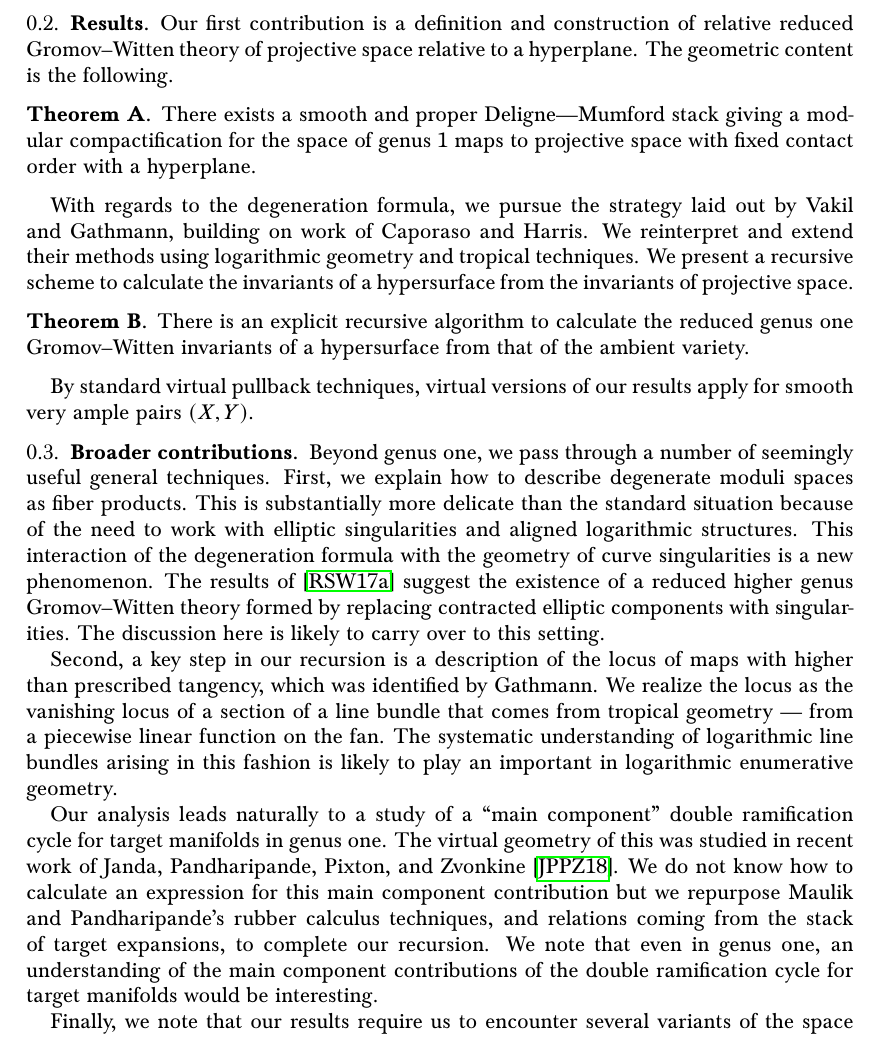
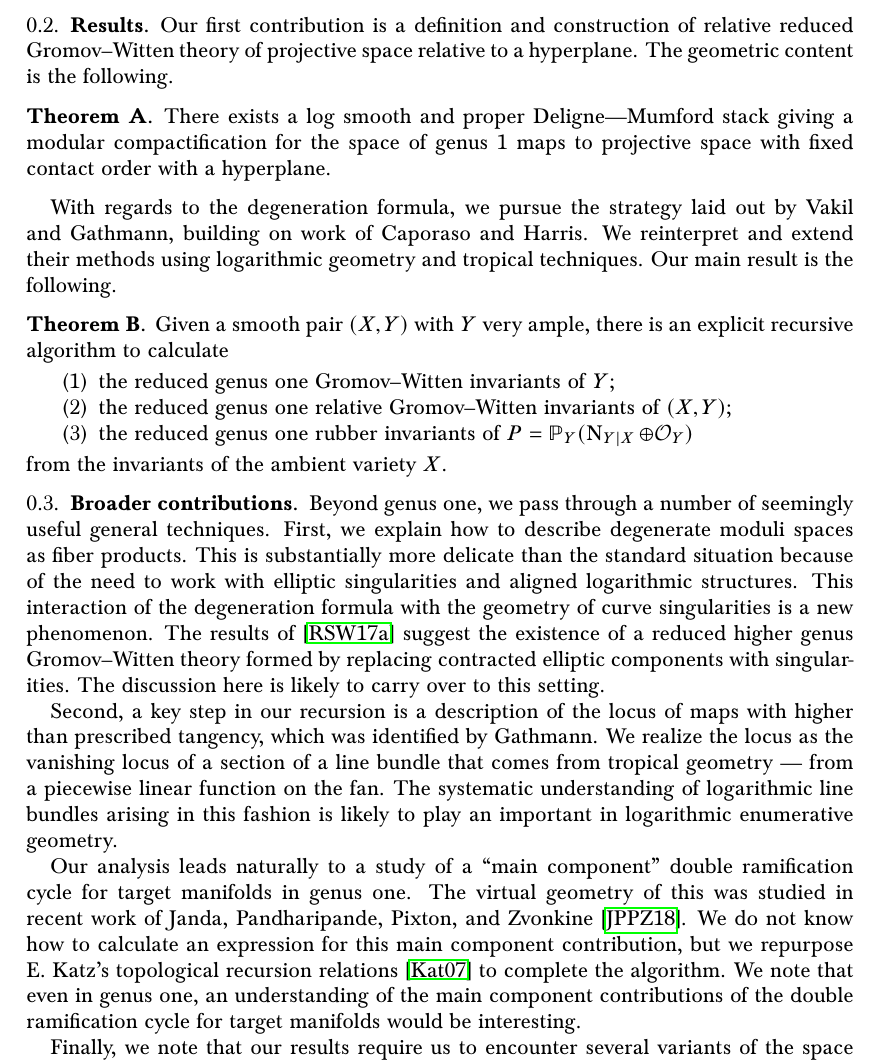
Before and after one commit to navidnabijou/Genus-One-Relative-Radially-Aligned-Maps, a LaTeX paper (Reduced Gromov-Witten Theory of Hypersurfaces in Genus One.tex): part of page 2 of 31, cut so that both start at the same text. Compiled offline with pdfLaTeX.

Commit message:
minor changes

```diff
--- a/Reduced Gromov-Witten Theory of Hypersurfaces in Genus One.tex
+++ b/Reduced Gromov-Witten Theory of Hypersurfaces in Genus One.tex
@@ -310,22 +310,26 @@ Recently, a more conceptual and geometric understanding of Vakil and Zinger’s
 \subsection{Results} Our first contribution is a definition and construction of relative reduced Gromov--Witten theory of projective space relative to a hyperplane. The geometric content is the following.
 
 \begin{customthm}{A}
-There exists a smooth and proper Deligne—Mumford stack giving a modular compactification for the space of genus $1$ maps to projective space with fixed contact order with a hyperplane.
+There exists a log smooth and proper Deligne—Mumford stack giving a modular compactification for the space of genus $1$ maps to projective space with fixed contact order with a hyperplane.
 \end{customthm}
 
-With regards to the degeneration formula, we pursue the strategy laid out by Vakil and Gathmann, building on work of Caporaso and Harris. We reinterpret and extend their methods using logarithmic geometry and tropical techniques. We present a recursive scheme to calculate the invariants of a hypersurface from the invariants of projective space.
+With regards to the degeneration formula, we pursue the strategy laid out by Vakil and Gathmann, building on work of Caporaso and Harris. We reinterpret and extend their methods using logarithmic geometry and tropical techniques. Our main result is the following.
 
 \begin{customthm}{B}
-There is an explicit recursive algorithm to calculate the reduced genus one Gromov--Witten invariants of a hypersurface from that of the ambient variety.
+Given a smooth pair $(X,Y)$ with $Y$ very ample, there is an explicit recursive algorithm to calculate
+\begin{enumerate}
+\item the reduced genus one Gromov--Witten invariants of $Y$;
+\item the reduced genus one relative Gromov--Witten invariants of $(X,Y)$;
+\item the reduced genus one rubber invariants of $P=\PP_Y(\operatorname{N}_{Y|X} \oplus \OO_Y)$
+\end{enumerate}
+from the invariants of the ambient variety $X$.
 \end{customthm}
-
-By standard virtual pullback techniques, virtual versions of our results apply for smooth very ample pairs $(X,Y)$.
 
 \subsection{Broader contributions} Beyond genus one, we pass through a number of seemingly useful general techniques. First, we explain how to describe degenerate moduli spaces as fiber products. This is substantially more delicate than the standard situation because of the need to work with elliptic singularities and aligned logarithmic structures. This interaction of the degeneration formula with the geometry of curve singularities is a new phenomenon. The results of~\cite{RSPW} suggest the existence of a reduced higher genus Gromov--Witten theory formed by replacing contracted elliptic components with singularities. The discussion here is likely to carry over to this setting.
 
 Second, a key step in our recursion is a description of the locus of maps with higher than prescribed tangency, which was identified by Gathmann. We realize the locus as the vanishing locus of a section of a line bundle that comes from tropical geometry — from a piecewise linear function on the fan. The systematic understanding of logarithmic line bundles arising in this fashion is likely to play an important in logarithmic enumerative geometry.
 
-Our analysis leads naturally to a study of a ``main component’’ double ramification cycle for target manifolds in genus one. The virtual geometry of this was studied in recent work of Janda, Pandharipande, Pixton, and Zvonkine~\cite{DRCBundle}. We do not know how to calculate an expression for this main component contribution but we repurpose Maulik and Pandharipande’s rubber calculus techniques, and relations coming from the stack of target expansions, to complete our recursion. We note that even in genus one, an understanding of the main component contributions of the double ramification cycle for target manifolds would be interesting.
+Our analysis leads naturally to a study of a ``main component’’ double ramification cycle for target manifolds in genus one. The virtual geometry of this was studied in recent work of Janda, Pandharipande, Pixton, and Zvonkine~\cite{DRCBundle}. We do not know how to calculate an expression for this main component contribution, but we repurpose E.~Katz's topological recursion relations \cite{EKatz} to complete the algorithm. We note that even in genus one, an understanding of the main component contributions of the double ramification cycle for target manifolds would be interesting.
 
 Finally, we note that our results require us to encounter several variants of the space of relative/logarithmic stable maps, with both fixed and expanded target. The conceptual features of one space are often computational bugs, and vice versa, and we believe that the techniques developed in the genus one case here will be used repeatedly in logarithmic Gromov--Witten theory calculations. In particular, we use frequently use Kato's perspective on logarithmic blowups as subfunctors that was applied in~\cite{RSPW,RSPW2}.
 
```
Also changed, not shown: Reduced Gromov-Witten Theory of Hypersurfaces in Genus One.pdf.
